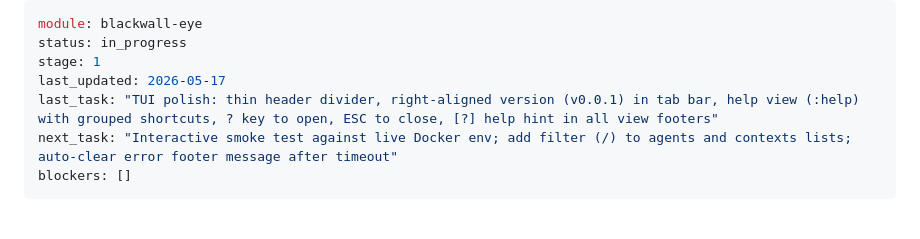
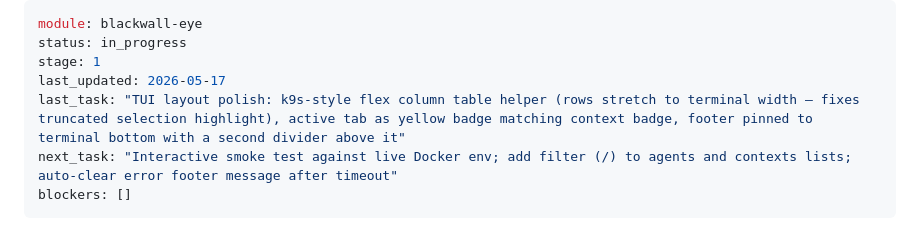
Before and after one commit to ksemele/blackwall-stack, a Markdown page: blackwall-eye/STATUS.md, the part around the change. Rendered like a GitHub page.

Commit message:
docs(blackwall): artifact + STATUS for tui table-layout/tab-badge/footer-pinning

```diff
--- a/blackwall-eye/STATUS.md
+++ b/blackwall-eye/STATUS.md
@@ -3,7 +3,7 @@ module: blackwall-eye
 status: in_progress
 stage: 1
 last_updated: 2026-05-17
-last_task: "TUI polish: thin header divider, right-aligned version (v0.0.1) in tab bar, help view (:help) with grouped shortcuts, ? key to open, ESC to close, [?] help hint in all view footers"
+last_task: "TUI layout polish: k9s-style flex column table helper (rows stretch to terminal width — fixes truncated selection highlight), active tab as yellow badge matching context badge, footer pinned to terminal bottom with a second divider above it"
 next_task: "Interactive smoke test against live Docker env; add filter (/) to agents and contexts lists; auto-clear error footer message after timeout"
 blockers: []
 ---
```
Also changed, not shown: 1 other file.
